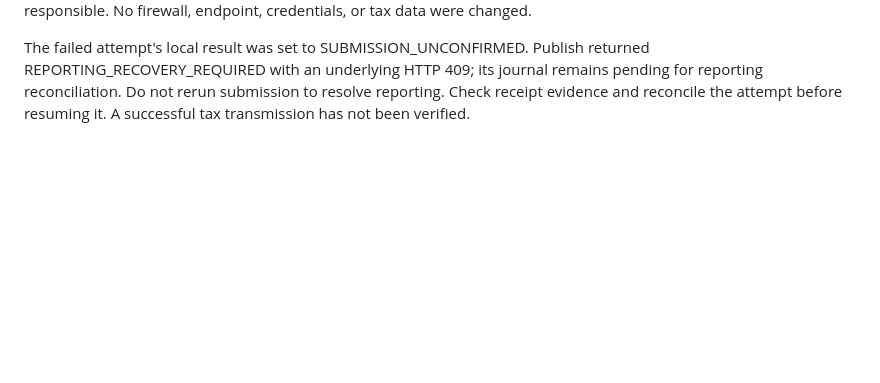
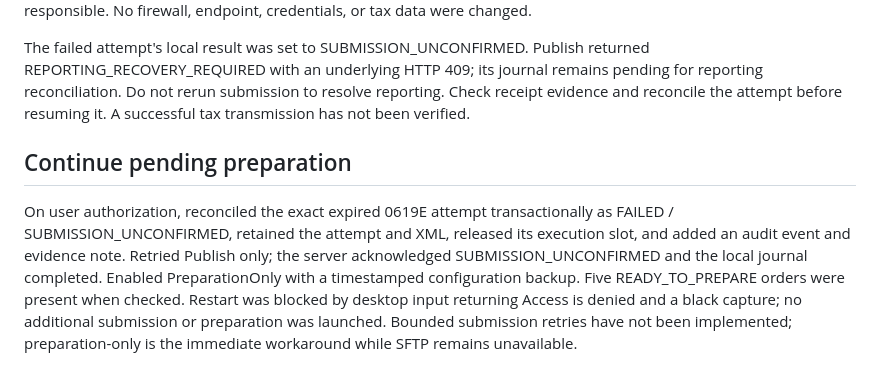
Before and after one commit to gds-ph/Tax-automation, a Markdown page: docs/1601c-submission-dialog-recovery.md, the part around the change. GitHub-like rendering; blank space fills up the shorter version.

Commit message:
Document reconciled failed submission and preparation-only handoff

```diff
--- a/docs/1601c-submission-dialog-recovery.md
+++ b/docs/1601c-submission-dialog-recovery.md
@@ -28,3 +28,7 @@ A later restart stopped at preflight because the runtime profile patch could not
 The next approved 0619E run displayed "Your Tax Return was not submitted online" and timed out waiting for success. No retry was made. Hidden sender files (ebfSFTP.exe, its config, WinSCP.exe and WinSCPnet.dll) match the original installer; they are not missing. The primary BIR dispatcher responds and supplies SFTP port 22. The configured host ebf2.bir.gov.ph resolves to 87.121.117.111, but a TCP connection to port 22 times out from both the Windows worker and server VM. This narrows the failure to shared networking or the remote service; it does not prove which side is responsible. No firewall, endpoint, credentials, or tax data were changed.
 
 The failed attempt's local result was set to SUBMISSION_UNCONFIRMED. Publish returned REPORTING_RECOVERY_REQUIRED with an underlying HTTP 409; its journal remains pending for reporting reconciliation. Do not rerun submission to resolve reporting. Check receipt evidence and reconcile the attempt before resuming it. A successful tax transmission has not been verified.
+
+## Continue pending preparation
+
+On user authorization, reconciled the exact expired 0619E attempt transactionally as FAILED / SUBMISSION_UNCONFIRMED, retained the attempt and XML, released its execution slot, and added an audit event and evidence note. Retried Publish only; the server acknowledged SUBMISSION_UNCONFIRMED and the local journal completed. Enabled PreparationOnly with a timestamped configuration backup. Five READY_TO_PREPARE orders were present when checked. Restart was blocked by desktop input returning Access is denied and a black capture; no additional submission or preparation was launched. Bounded submission retries have not been implemented; preparation-only is the immediate workaround while SFTP remains unavailable.
```
